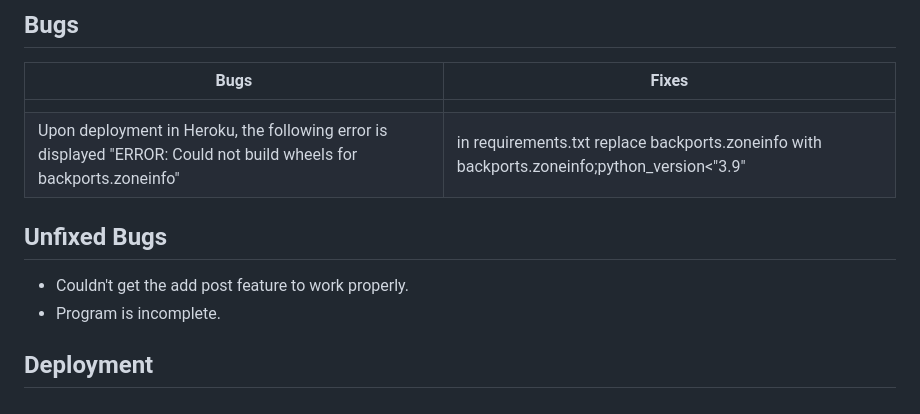
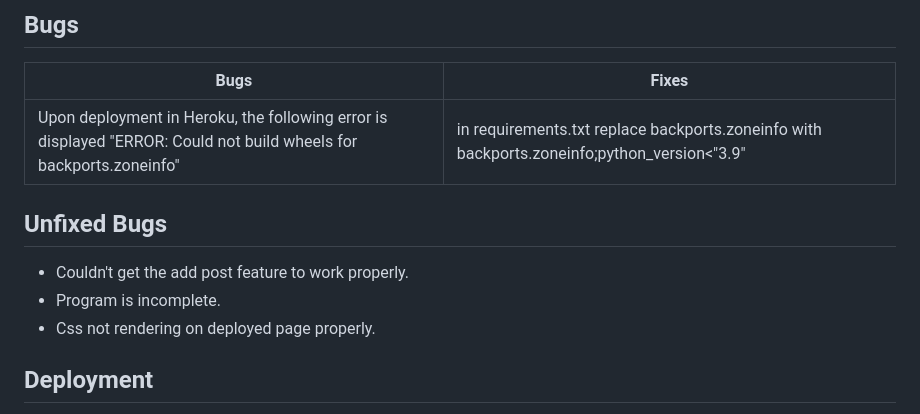
Before and after one commit to seanreid1997/CI-project4, a Markdown page: README.md, the part around the change. Drawn GitHub-style.

Commit message:
Add unfixed bug to README.md

```diff
--- a/README.md
+++ b/README.md
@@ -394,7 +394,6 @@ The website was tested on the browsers via:
 
 | **Bugs** | **Fixes** |
 | -------- | --------- |
-|   |  |
 | Upon deployment in Heroku, the following error is displayed "ERROR: Could not build wheels for backports.zoneinfo" | in requirements.txt replace backports.zoneinfo with backports.zoneinfo;python_version<"3.9" |
 
 
@@ -402,6 +401,7 @@ The website was tested on the browsers via:
 <ul>
 <li>Couldn't get the add post feature to work properly.</li>
 <li>Program is incomplete.</li>
+<li>Css not rendering on deployed page properly.</li>
 </ul>
 
 ## Deployment
```
